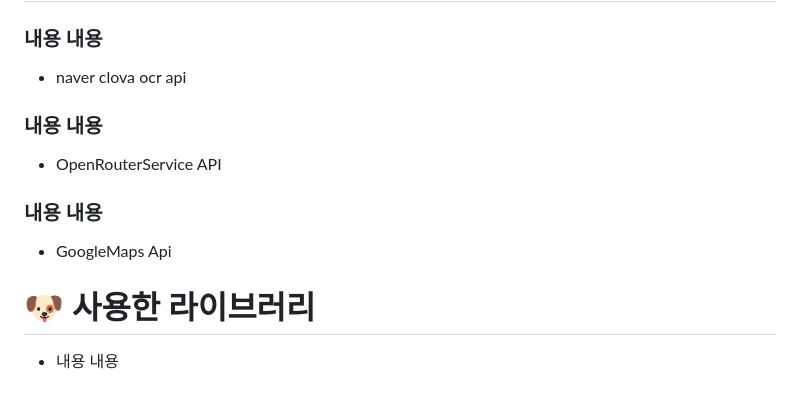
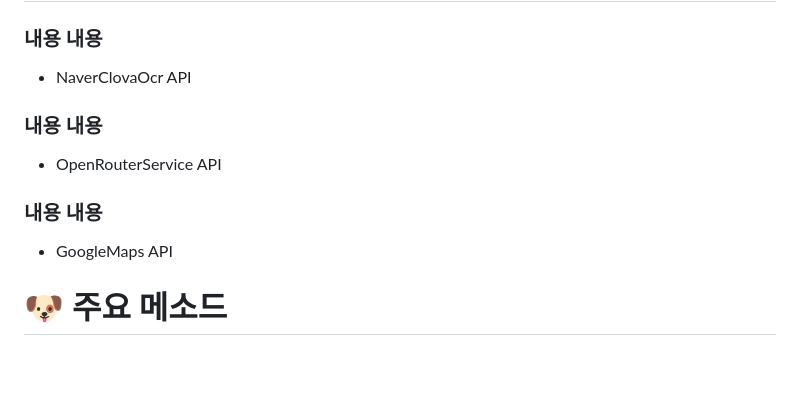
Before and after one commit to shinhan3/mungzoup, a Markdown page: README.md, the part around the change. GitHub-like rendering; blank space fills up the shorter version.

```diff
--- a/README.md
+++ b/README.md
@@ -99,12 +99,12 @@
 
 # 🐶 사용한 API
 ### 내용 내용
-- naver clova ocr api
+- NaverClovaOcr API
 ### 내용 내용
 - OpenRouterService API
 ### 내용 내용
-- GoogleMaps Api
+- GoogleMaps API
 
 
-# 🐶 사용한 라이브러리
-- 내용 내용
+# 🐶 주요 메소드
+-
```
